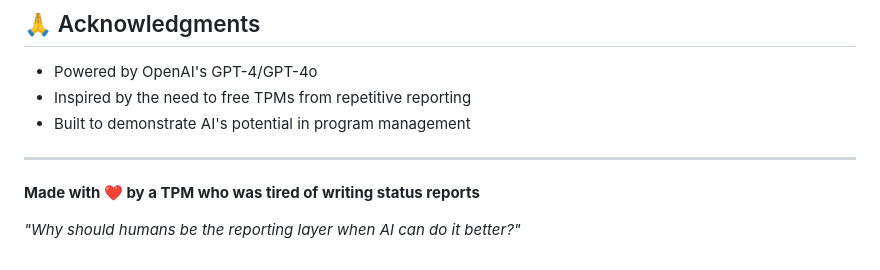
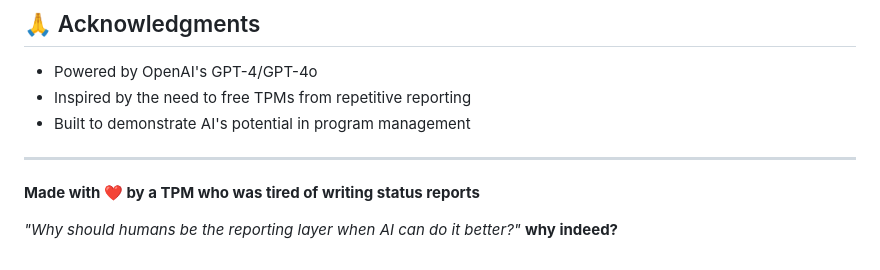
Before and after one commit to damonayoung/status-summarizer-bot, a Markdown page: README.md, the part around the change. GitHub-like rendering.

Commit message:
debugging actions

```diff
--- a/README.md
+++ b/README.md
@@ -317,3 +317,4 @@ MIT License - see LICENSE file for details
 **Made with ❤️ by a TPM who was tired of writing status reports**
 
 *"Why should humans be the reporting layer when AI can do it better?"*
+**why indeed?**
```
